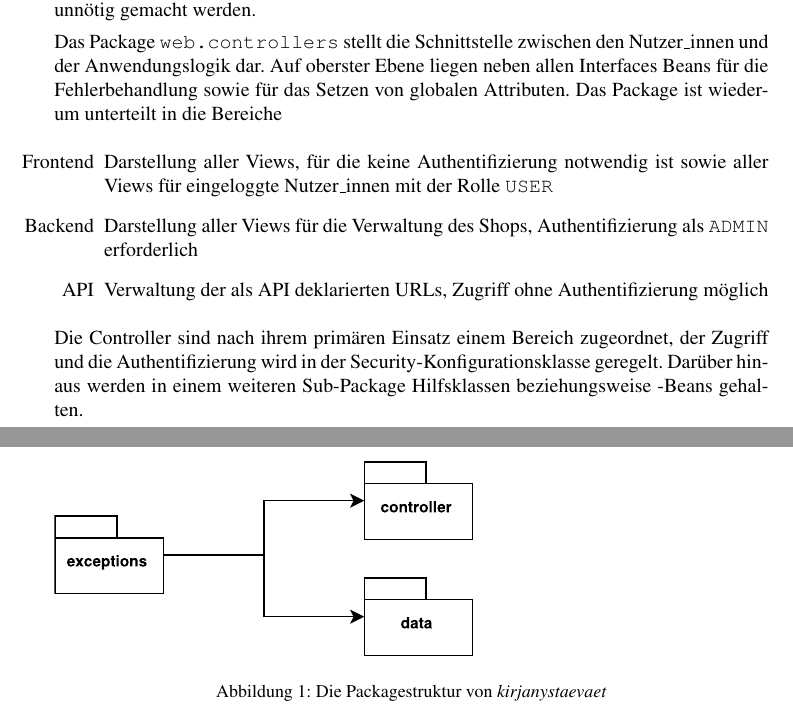
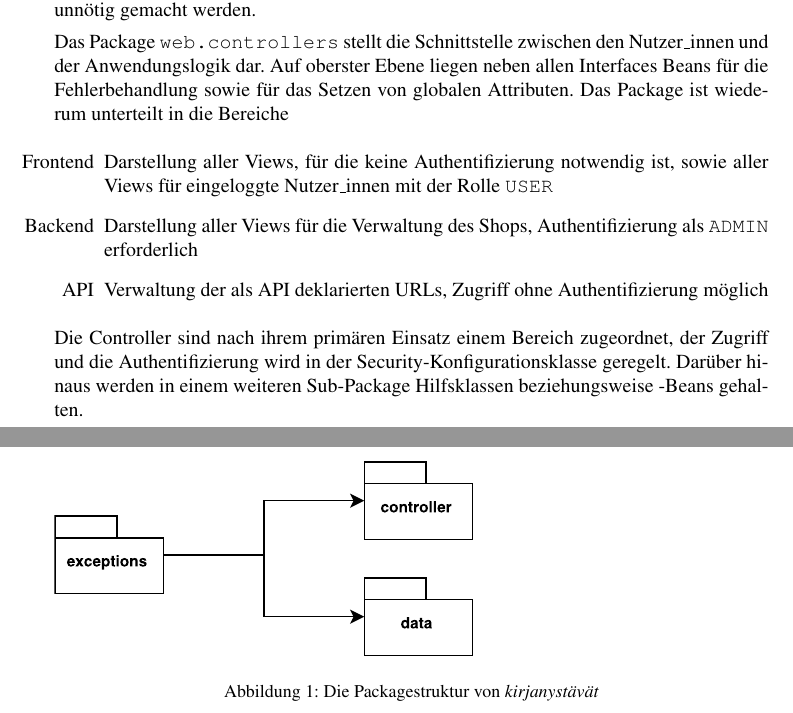
Before and after one commit to ca057/kirjanystaevaet, a LaTeX document (documentation/abschlussbericht/mi-proj-b_group2_abschlussbericht.tex, which reads documentation/abschlussbericht/systemarchitektur.tex): two parts of pages 5 and 7 of 26, joined at a grey line, cut so that both start at the same text. Compiled offline with pdfLaTeX; a missing bibliography style is replaced by a similar one.

Commit message:
removed typos and separationissues in systemarchitektur

```diff
--- a/documentation/abschlussbericht/systemarchitektur.tex
+++ b/documentation/abschlussbericht/systemarchitektur.tex
@@ -8,7 +8,7 @@ Bei der Aufteilung der Klassen stand die Idee der \textit{seperation of concerns
 \begin{figure}[h]
 	\centering
 	\includegraphics[width=\linewidth]{files/packages}
-	\caption{Die Packagestruktur von \textit{kirjanystaevaet}}
+	\caption{Die Packagestruktur von \textit{kirjanystävät}}
 	\label{fig:packages}
 \end{figure}
 
@@ -16,13 +16,13 @@ Das System ist dabei in Anwendung (\lstinline|appl|) und Web (\lstinline|web|) u
 
 Im Anwendungspackage herrscht eine vorwiegende Zweiteilung zwischen datenbankbezogenen (data) und datenverarbeitenden (logic) Klassen. Zusätzlich existiert ein Adminpackage, das für erste Initialisierungen des Programms zuständig ist. Data ist -- wie bei Hibernateanwendungen üblich -- in ein Package mit Entities (items) und den transaktionalen Zugriffsklassen (DAO) unterteilt. Hilfsklassen zum Aufbau von Entityobjekten sind im Builderpackage zu finden. Logic wiederrum enthält die ebenfalls konventionellen Serviceklassen, die den Zugriff auf DAOs verwalten, sowie ein Securitypackage, das die Implementation von Spring-Klassen für Login etc. enthält. Durch diese Aufteilung des Appl-Packages soll der Zugriff auf DAO-Klassen reglementiert und außerhalb der Services unnötig gemacht werden.
 
-Das Package \lstinline|web.controllers| stellt die Schnittstelle zwischen den Nutzer\_innen und der Anwendungslogik dar. Auf oberster Ebene liegen neben allen Interfaces Beans für die Fehlerbehandlung sowie für das Setzen von globalen Attributen. Das Package ist wiederum unterteilt in die Bereiche
+Das Package \lstinline|web.controllers| stellt die Schnittstelle zwischen den Nutzer\_innen und der Anwendungslogik dar. Auf oberster Ebene liegen neben allen Interfaces Beans für die Fehlerbehandlung sowie für das Setzen von globalen Attributen. Das Package ist wiede\-rum unterteilt in die Bereiche
 \begin{itemize}
-	\item[Frontend] Darstellung aller Views, für die keine Authentifizierung notwendig ist sowie aller Views für eingeloggte Nutzer\_innen mit der Rolle \lstinline|USER|
+	\item[Frontend] Darstellung aller Views, für die keine Authentifizierung notwendig ist, sowie aller Views für eingeloggte Nutzer\_innen mit der Rolle \lstinline|USER|
 	\item[Backend] Darstellung aller Views für die Verwaltung des Shops, Authentifizierung als \lstinline|ADMIN| erforderlich
 	\item[API] Verwaltung der als API deklarierten URLs, Zugriff ohne Authentifizierung möglich
 \end{itemize}
-Die Controller sind nach ihrem primären Einsatz einem Bereich zugeordnet, der Zugriff und die Authentifizierung wird in der Security-Konfigurationsklasse geregelt. Darüber hinaus werden in einem weiteren Sub-Package Hilfsklassen beziehungsweise -Beans gehalten.
+Die Controller sind nach ihrem primären Einsatz einem Bereich zugeordnet, der Zugriff und die Authentifizierung wird in der Security-Konfigurationsklasse geregelt. Darüber hi\-naus werden in einem weiteren Sub-Package Hilfsklassen beziehungsweise -Beans gehalten.
 
 \subsection{Allgemeine Grundsätze}
 
```
